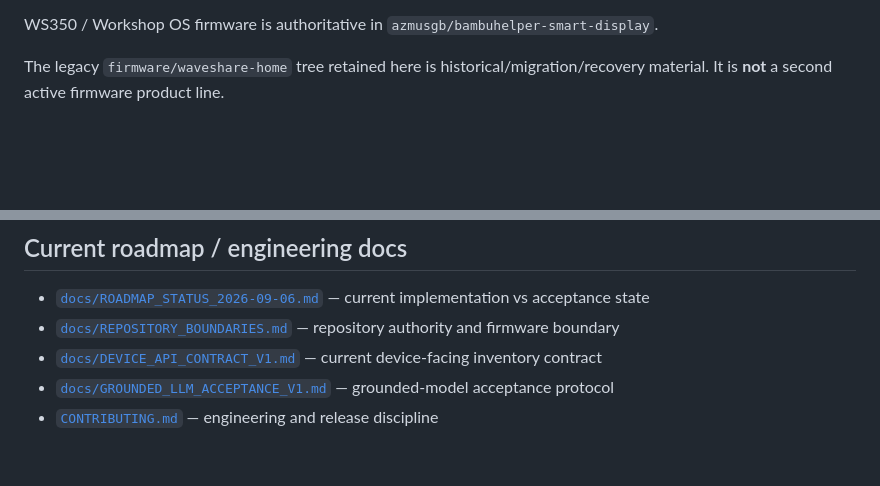
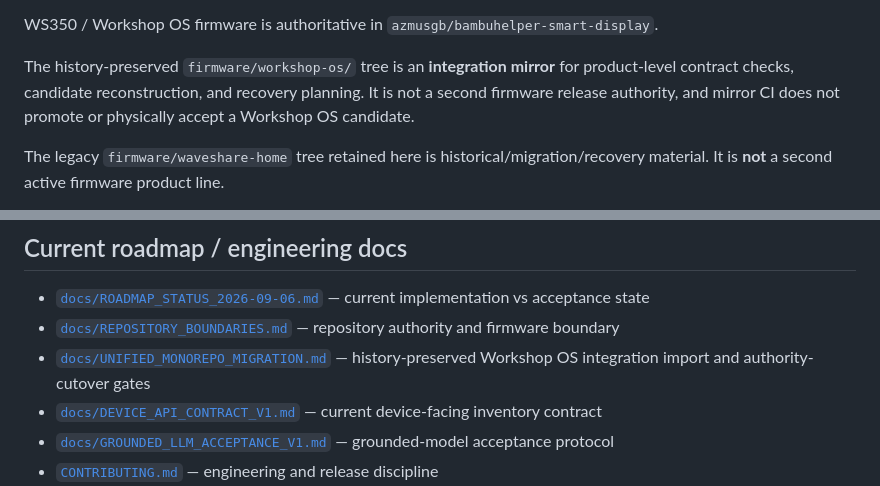
Before and after one commit to azmusgb/filamentinventory, a Markdown page: README.md, 2 parts joined by grey strips. Drawn GitHub-style; blank space fills up the shorter version.

Commit message:
Clarify Workshop OS integration mirror in README

```diff
--- a/README.md
+++ b/README.md
@@ -21,6 +21,8 @@ This repository, `azmusgb/filamentinventory`, is authoritative for inventory-dom
 - versioned device-facing inventory APIs.
 
 WS350 / Workshop OS firmware is authoritative in `azmusgb/bambuhelper-smart-display`.
+
+The history-preserved `firmware/workshop-os/` tree is an **integration mirror** for product-level contract checks, candidate reconstruction, and recovery planning. It is not a second firmware release authority, and mirror CI does not promote or physically accept a Workshop OS candidate.
 
 The legacy `firmware/waveshare-home` tree retained here is historical/migration/recovery material. It is **not** a second active firmware product line.
 
@@ -154,6 +156,7 @@ Repository governance still tracks enforcement of a protected/ruleset-gated `mai
 
 - [`docs/ROADMAP_STATUS_2026-09-06.md`](docs/ROADMAP_STATUS_2026-09-06.md) — current implementation vs acceptance state
 - [`docs/REPOSITORY_BOUNDARIES.md`](docs/REPOSITORY_BOUNDARIES.md) — repository authority and firmware boundary
+- [`docs/UNIFIED_MONOREPO_MIGRATION.md`](docs/UNIFIED_MONOREPO_MIGRATION.md) — history-preserved Workshop OS integration import and authority-cutover gates
 - [`docs/DEVICE_API_CONTRACT_V1.md`](docs/DEVICE_API_CONTRACT_V1.md) — current device-facing inventory contract
 - [`docs/GROUNDED_LLM_ACCEPTANCE_V1.md`](docs/GROUNDED_LLM_ACCEPTANCE_V1.md) — grounded-model acceptance protocol
 - [`CONTRIBUTING.md`](CONTRIBUTING.md) — engineering and release discipline
```
